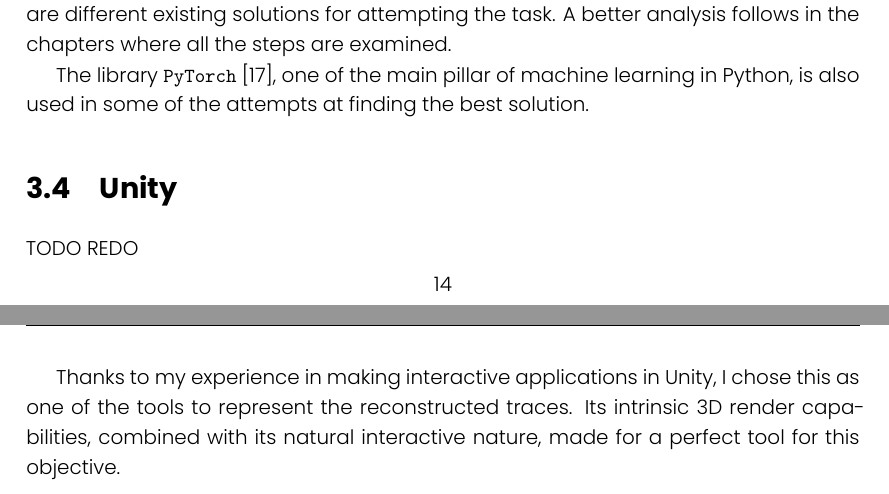
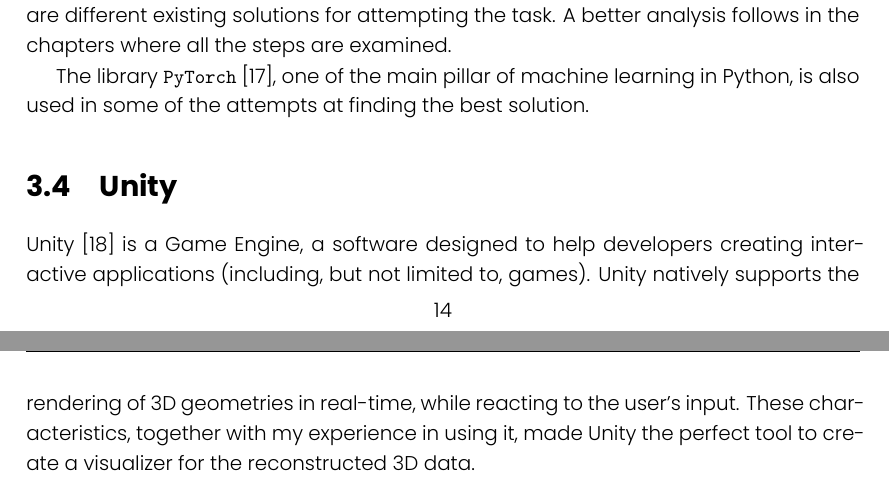
Before and after one commit to FrancescoRisso/Tesi, a LaTeX thesis (thesis.tex, which reads content/chapters/background.tex): two parts of pages 27 and 28 of 43, joined at a grey line, cut so that both start at the same text. Compiled offline with XeLaTeX.

Commit message:
Unity better explanation

```diff
--- a/content/chapters/background.tex
+++ b/content/chapters/background.tex
@@ -257,7 +257,6 @@ The library \texttt{PyTorch}~\cite{pytorch}, one of the main pillar of machine l
 
 \section{Unity}
 
-TODO REDO
-
-Thanks to my experience in making interactive applications in Unity, I chose this as one of the tools to represent the reconstructed traces.
-Its intrinsic 3D render capabilities, combined with its natural interactive nature, made for a perfect tool for this objective.
+Unity~\cite{unity} is a Game Engine, a software designed to help developers creating interactive applications (including, but not limited to, games).
+Unity natively supports the rendering of 3D geometries in real-time, while reacting to the user's input.
+These characteristics, together with my experience in using it, made Unity the perfect tool to create a visualizer for the reconstructed 3D data.
```
Also changed, not shown: bibliography.bib (+7 -0 lines), 1 other file.
